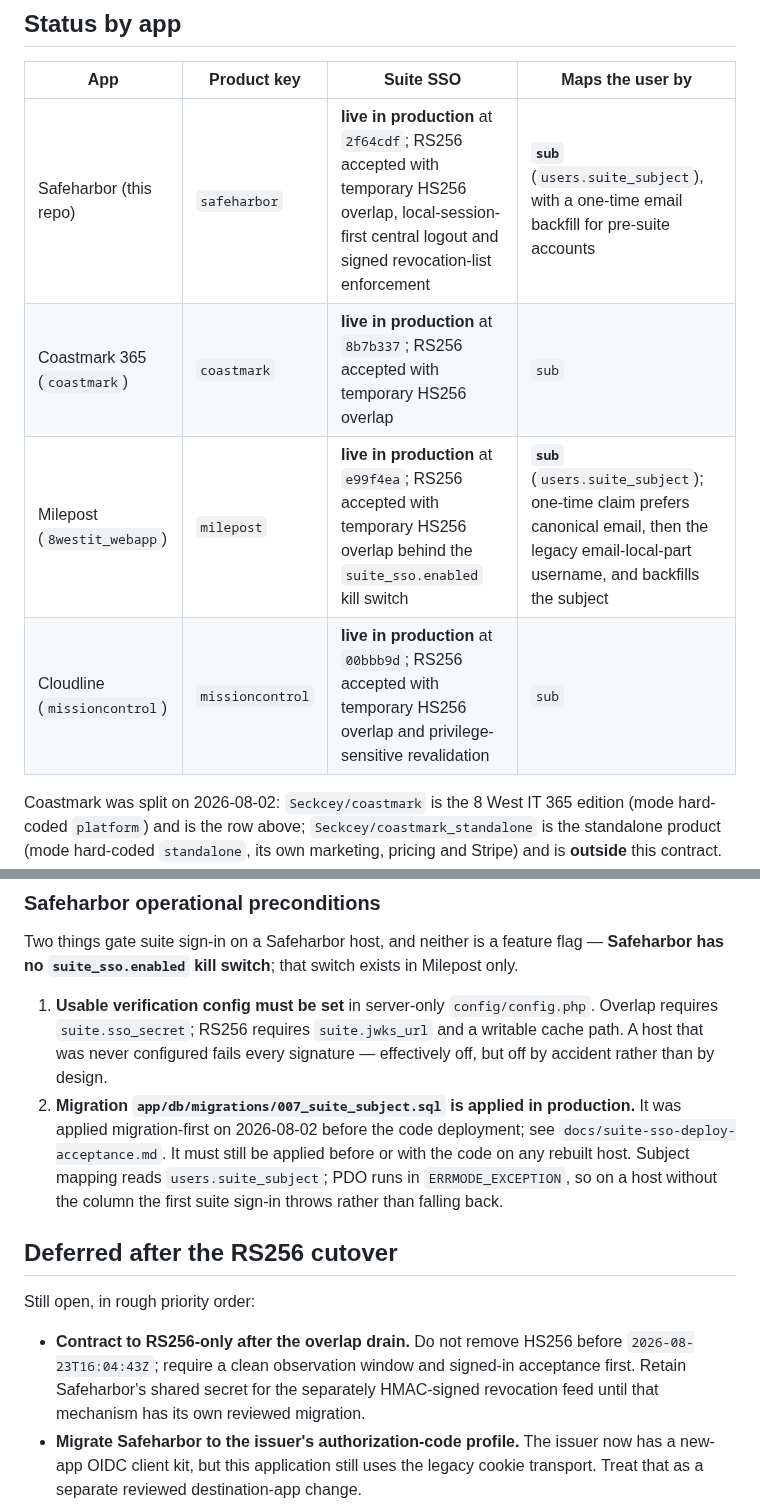
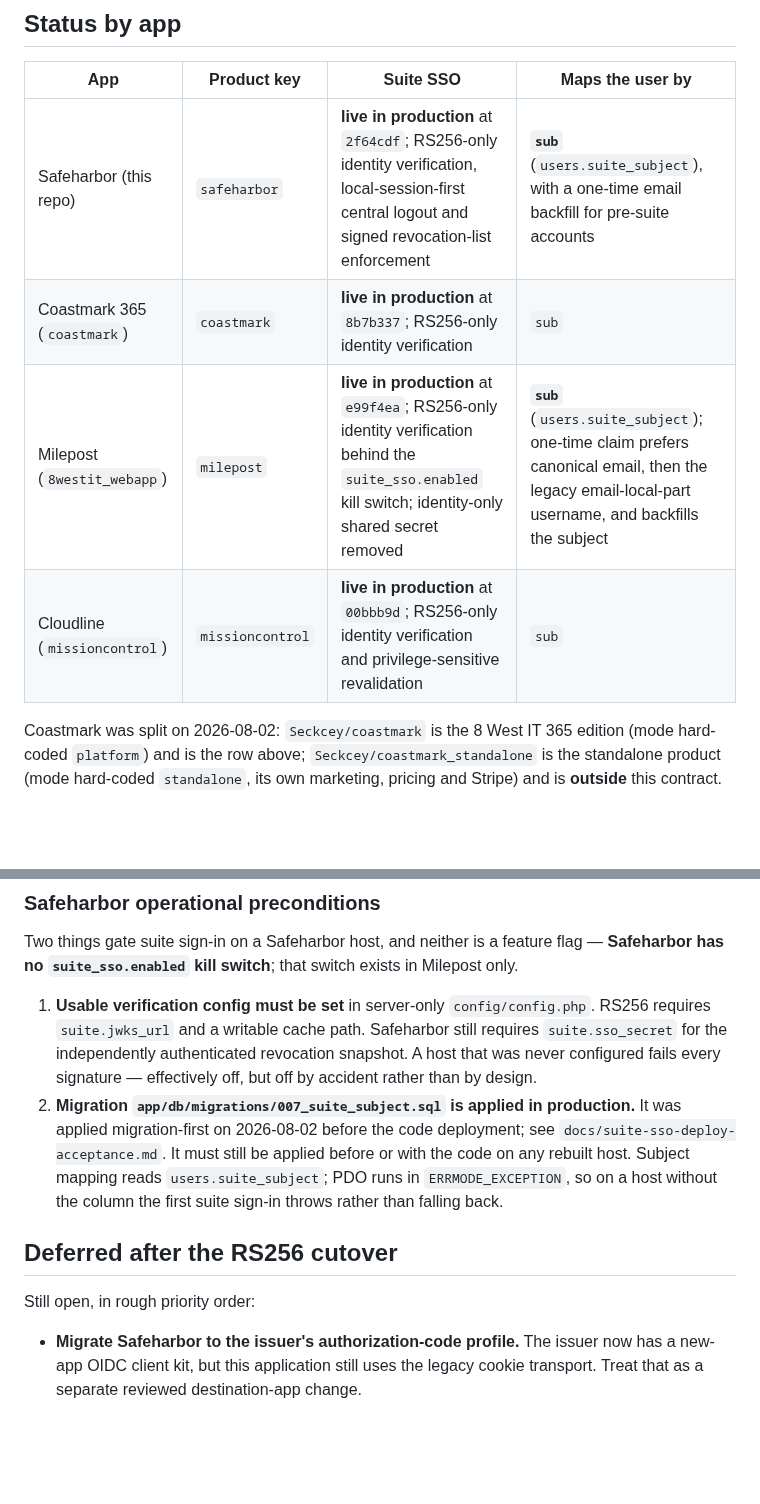
Before and after one commit to Seckcey/8_west_helpdesk, a Markdown page: docs/suite-sso-contract.md, 2 parts joined by grey strips. GitHub-like rendering; blank space fills up the shorter version.

```diff
--- a/docs/suite-sso-contract.md
+++ b/docs/suite-sso-contract.md
@@ -166,10 +166,10 @@ Safeharbor no longer bails on an unknown slug — it creates the tenant (rule 1)
 
 | App | Product key | Suite SSO | Maps the user by |
 |---|---|---|---|
-| Safeharbor (this repo) | `safeharbor` | **live in production** at `2f64cdf`; RS256 accepted with temporary HS256 overlap, local-session-first central logout and signed revocation-list enforcement | **`sub`** (`users.suite_subject`), with a one-time email backfill for pre-suite accounts |
-| Coastmark 365 (`coastmark`) | `coastmark` | **live in production** at `8b7b337`; RS256 accepted with temporary HS256 overlap | `sub` |
-| Milepost (`8westit_webapp`) | `milepost` | **live in production** at `e99f4ea`; RS256 accepted with temporary HS256 overlap behind the `suite_sso.enabled` kill switch | **`sub`** (`users.suite_subject`); one-time claim prefers canonical email, then the legacy email-local-part username, and backfills the subject |
-| Cloudline (`missioncontrol`) | `missioncontrol` | **live in production** at `00bbb9d`; RS256 accepted with temporary HS256 overlap and privilege-sensitive revalidation | `sub` |
+| Safeharbor (this repo) | `safeharbor` | **live in production** at `2f64cdf`; RS256-only identity verification, local-session-first central logout and signed revocation-list enforcement | **`sub`** (`users.suite_subject`), with a one-time email backfill for pre-suite accounts |
+| Coastmark 365 (`coastmark`) | `coastmark` | **live in production** at `8b7b337`; RS256-only identity verification | `sub` |
+| Milepost (`8westit_webapp`) | `milepost` | **live in production** at `e99f4ea`; RS256-only identity verification behind the `suite_sso.enabled` kill switch; identity-only shared secret removed | **`sub`** (`users.suite_subject`); one-time claim prefers canonical email, then the legacy email-local-part username, and backfills the subject |
+| Cloudline (`missioncontrol`) | `missioncontrol` | **live in production** at `00bbb9d`; RS256-only identity verification and privilege-sensitive revalidation | `sub` |
 
 Coastmark was split on 2026-08-02: `Seckcey/coastmark` is the 8 West IT 365
 edition (mode hard-coded `platform`) and is the row above;
@@ -191,8 +191,9 @@ flag — **Safeharbor has no `suite_sso.enabled` kill switch**; that switch
 exists in Milepost only.
 
 1. **Usable verification config must be set** in server-only
-   `config/config.php`. Overlap requires `suite.sso_secret`; RS256 requires
-   `suite.jwks_url` and a writable cache path. A host that was never
+   `config/config.php`. RS256 requires `suite.jwks_url` and a writable cache
+   path. Safeharbor still requires `suite.sso_secret` for the independently
+   authenticated revocation snapshot. A host that was never
    configured fails every signature — effectively off, but off by accident
    rather than by design.
 2. **Migration `app/db/migrations/007_suite_subject.sql` is applied in
@@ -207,11 +208,6 @@ exists in Milepost only.
 
 Still open, in rough priority order:
 
-- **Contract to RS256-only after the overlap drain.** Do not remove HS256 before
-  `2026-08-23T16:04:43Z`; require a clean observation window and signed-in
-  acceptance first. Retain Safeharbor's shared secret for the separately
-  HMAC-signed revocation feed until that mechanism has its own reviewed
-  migration.
 - **Migrate Safeharbor to the issuer's authorization-code profile.** The issuer
   now has a new-app OIDC client kit, but this application still uses the legacy
   cookie transport. Treat that as a separate reviewed destination-app change.
```
Also changed, not shown: other parts of docs/suite-sso-contract.md (+4 -4 lines), AGENTS.md (+3 -4 lines), docs/where-things-stand.md (+12 -8 lines).
